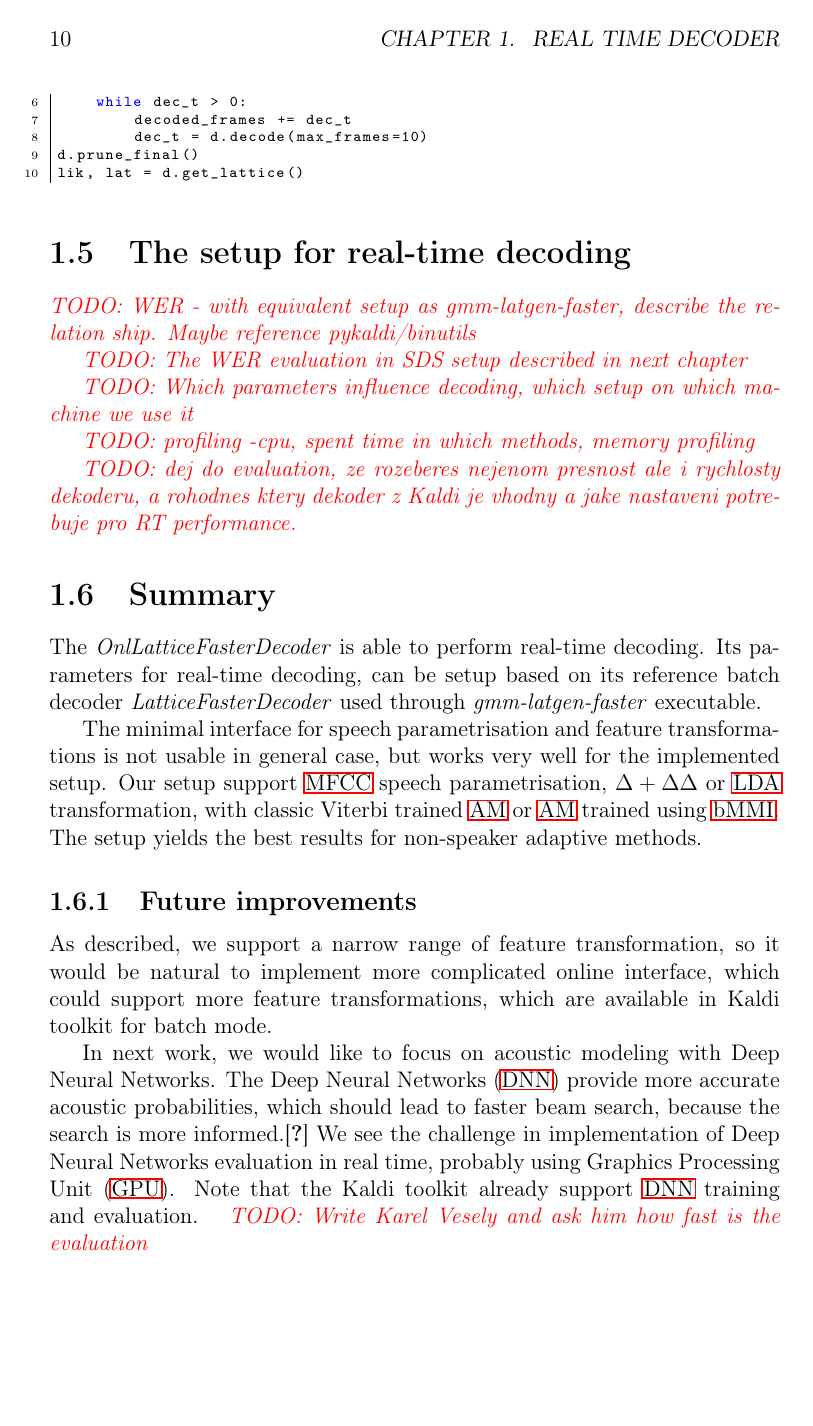
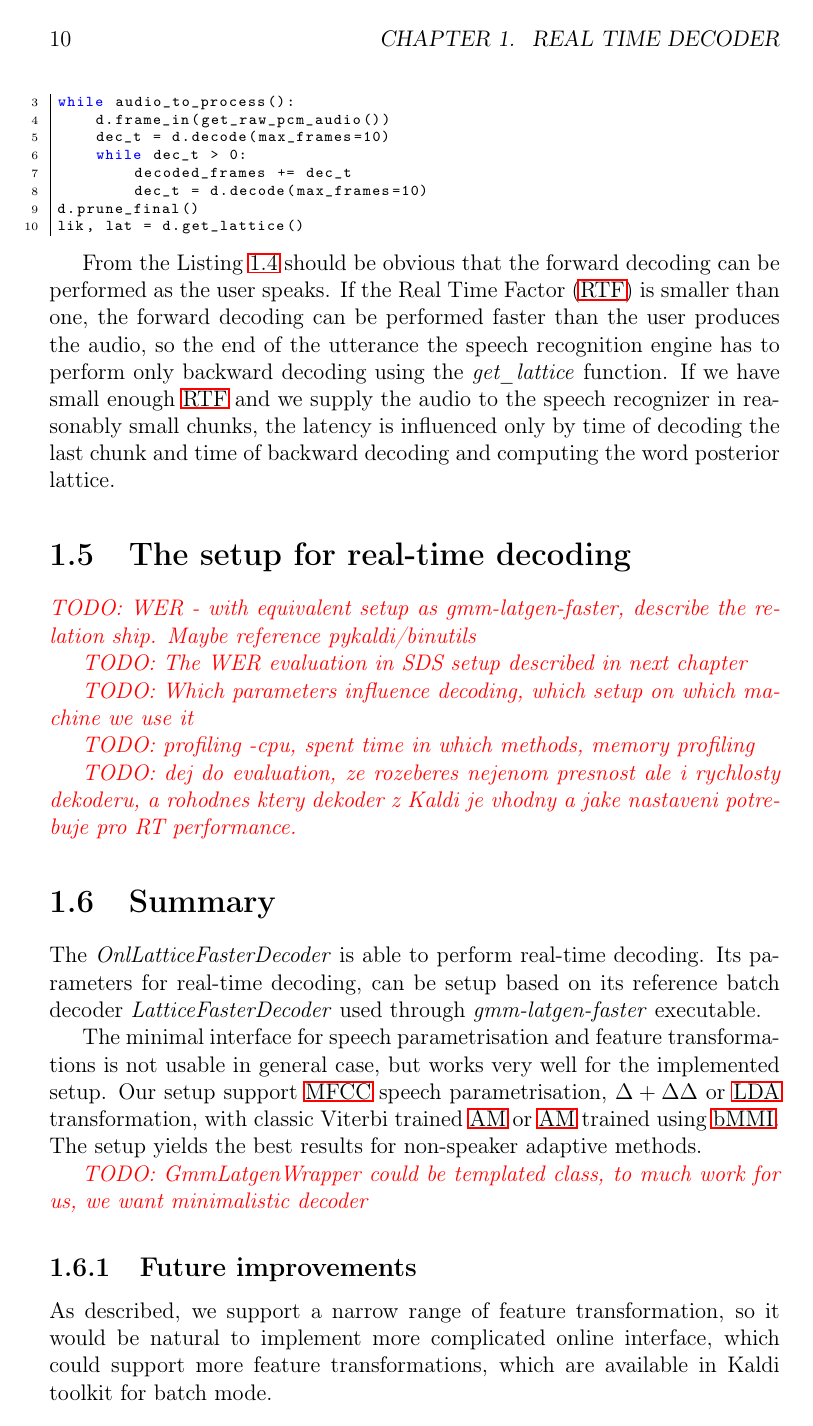
Before and after one commit to oplatek/kaldi-thesis, a LaTeX thesis (text/main.tex, which reads text/decoder.tex): page 10 of 16 before the commit and page 10 of 18 after it. Compiled offline with LaTeX, dvips and Ghostscript.

Commit message:
Going to lab

```diff
--- a/text/decoder.tex
+++ b/text/decoder.tex
@@ -336,6 +337,15 @@ Note that the transformations need history of several frames
 
 \code{Example of the decoder \ac{API} which is mapped in Python}{Python}{snippets/pykaldi_usage.py}
 
+From the~Listing~\ref{snippets/pykaldi_usage.py} should be obvious that
+the forward decoding can be performed as the user speaks.
+If the \ac{RTF} is smaller than one, the forward decoding can be performed faster
+than the user produces the audio, so the end of the utterance
+the speech recognition engine has to perform only backward decoding using
+the {\it get\_lattice}\/ function.
+If we have small enough \ac{RTF} and we supply the audio to the speech recognizer
+in reasonably small chunks, the latency is influenced only by time of decoding the last chunk
+and time of backward decoding and computing the word posterior lattice.
 
 \section{The setup for real-time decoding}
 
@@ -372,6 +382,8 @@ Our setup support \ac{MFCC} speech parametrisation, $\Delta+\Delta\Delta$ or \ac
 classic Viterbi trained \ac{AM} or \ac{AM} trained using \ac{bMMI}.
 The setup yields the best results for non-speaker adaptive methods.
 
+\todo{GmmLatgenWrapper could be templated class, to much work for us, we want minimalistic decoder}
+
 \subsection{Future improvements}
 \label{sub:onl_future}
 As described, we support a narrow range of feature transformation,
```
Also changed, not shown: text/decoder.tex (11 more changed lines).
